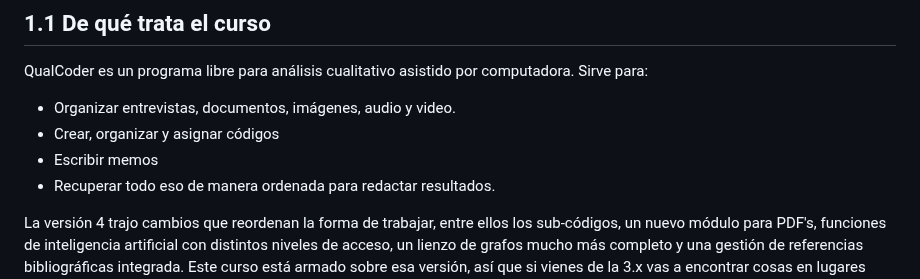
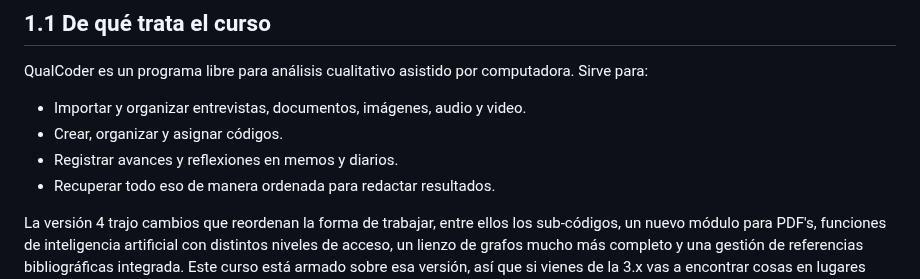
Before and after one commit to Salomon-Mazatlan/Curso-QualCoder, a Markdown page: lecciones/01-bienvenida.md, the part around the change. Drawn GitHub-style.

```diff
--- a/lecciones/01-bienvenida.md
+++ b/lecciones/01-bienvenida.md
@@ -21,9 +21,9 @@
 
 QualCoder es un programa libre para análisis cualitativo asistido por computadora. Sirve
 para:
-- Organizar entrevistas, documentos, imágenes, audio y video.
-- Crear, organizar y asignar códigos
-- Escribir memos
+- Importar y organizar entrevistas, documentos, imágenes, audio y video.
+- Crear, organizar y asignar códigos.
+- Registrar avances y reflexiones en memos y diarios.
 - Recuperar todo eso de manera ordenada para redactar resultados.
 
 La versión 4 trajo cambios que reordenan la forma de trabajar, entre ellos los sub-códigos,
```
